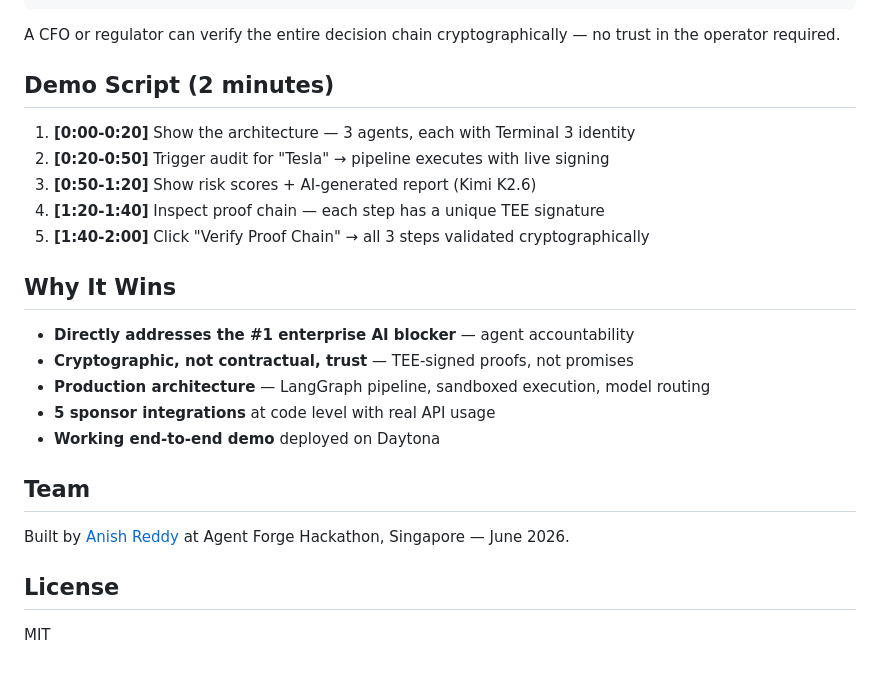
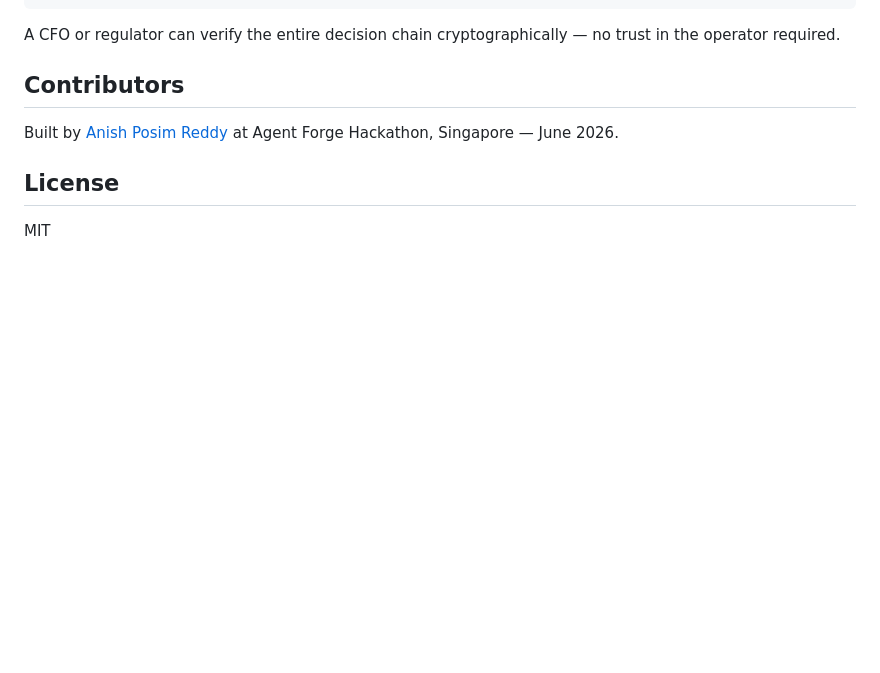
Before and after one commit to anishreddy3/auditforge, a Markdown page: README.md, the part around the change. Rendered like a GitHub page; blank space fills up the shorter version.

```diff
--- a/README.md
+++ b/README.md
@@ -173,25 +173,11 @@ Every agent action produces a signed proof entry:
 
 A CFO or regulator can verify the entire decision chain cryptographically — no trust in the operator required.
 
-## Demo Script (2 minutes)
 
-1. **[0:00-0:20]** Show the architecture — 3 agents, each with Terminal 3 identity
-2. **[0:20-0:50]** Trigger audit for "Tesla" → pipeline executes with live signing
-3. **[0:50-1:20]** Show risk scores + AI-generated report (Kimi K2.6)
-4. **[1:20-1:40]** Inspect proof chain — each step has a unique TEE signature
-5. **[1:40-2:00]** Click "Verify Proof Chain" → all 3 steps validated cryptographically
 
-## Why It Wins
+## Contributors
 
-- **Directly addresses the #1 enterprise AI blocker** — agent accountability
-- **Cryptographic, not contractual, trust** — TEE-signed proofs, not promises
-- **Production architecture** — LangGraph pipeline, sandboxed execution, model routing
-- **5 sponsor integrations** at code level with real API usage
-- **Working end-to-end demo** deployed on Daytona
-
-## Team
-
-Built by [Anish Reddy](https://github.com/anishreddy3) at Agent Forge Hackathon, Singapore — June 2026.
+Built by [Anish Posim Reddy](https://github.com/anishreddy3) at Agent Forge Hackathon, Singapore — June 2026.
 
 ## License
 
```
